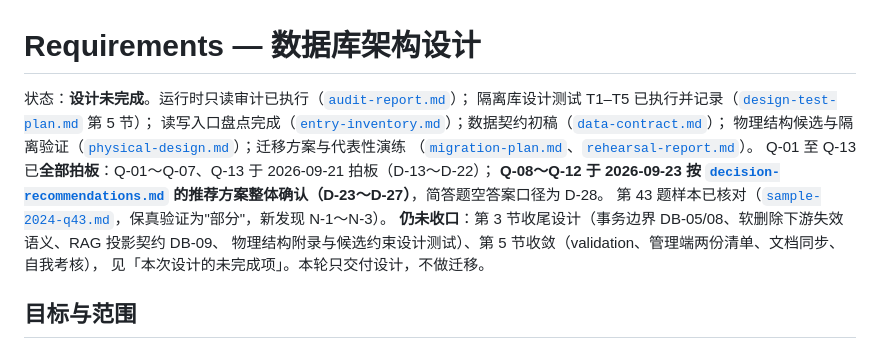
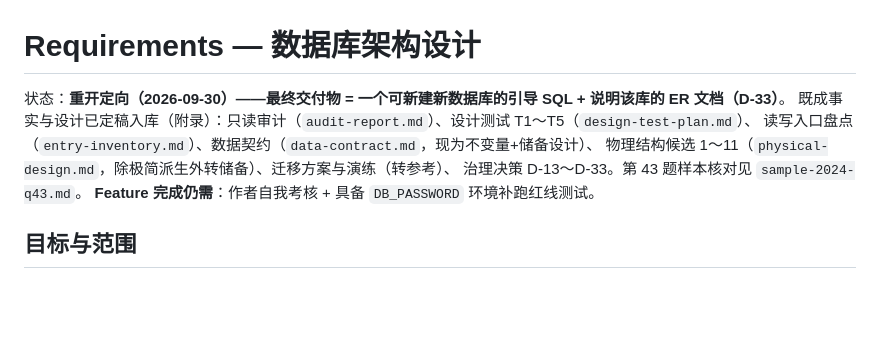
Before and after one commit to tiankai-333/master408v2, a Markdown page: specs/2026-09-20-database-architecture/requirements.md, the part around the change. GitHub-like rendering; blank space fills up the shorter version.

Commit message:
docs(db): 9-20 requirements 状态行修正为重开定向现状
Co-Authored-By: Claude <noreply@anthropic.com>

```diff
--- a/specs/2026-09-20-database-architecture/requirements.md
+++ b/specs/2026-09-20-database-architecture/requirements.md
@@ -1,17 +1,11 @@
 # Requirements — 数据库架构设计
 
-状态：**设计未完成**。运行时只读审计已执行（[`audit-report.md`](appendix/audit-report.md)）；
-隔离库设计测试 T1–T5 已执行并记录（[`design-test-plan.md`](appendix/design-test-plan.md) 第 5 节）；
-读写入口盘点完成（[`entry-inventory.md`](appendix/entry-inventory.md)）；数据契约初稿（[`data-contract.md`](appendix/data-contract.md)）；
-物理结构候选与隔离验证（[`physical-design.md`](appendix/physical-design.md)）；迁移方案与代表性演练
-（[`migration-plan.md`](appendix/migration-plan.md)、[`rehearsal-report.md`](appendix/rehearsal-report.md)）。
-Q-01 至 Q-13 已**全部拍板**：Q-01～Q-07、Q-13 于 2026-09-21 拍板（D-13～D-22）；
-**Q-08～Q-12 于 2026-09-23 按 [`decision-recommendations.md`](appendix/decision-recommendations.md)
-的推荐方案整体确认（D-23～D-27）**，简答题空答案口径为 D-28。
-第 43 题样本已核对（[`sample-2024-q43.md`](appendix/sample-2024-q43.md)，保真验证为"部分"，新发现 N-1～N-3）。
-**仍未收口**：第 3 节收尾设计（事务边界 DB-05/08、软删除下游失效语义、RAG 投影契约 DB-09、
-物理结构附录与候选约束设计测试）、第 5 节收敛（validation、管理端两份清单、文档同步、自我考核），
-见「本次设计的未完成项」。本轮只交付设计，不做迁移。
+状态：**重开定向（2026-09-30）——最终交付物 = 一个可新建新数据库的引导 SQL + 说明该库的 ER 文档（D-33）**。
+既成事实与设计已定稿入库（附录）：只读审计（`audit-report.md`）、设计测试 T1～T5（`design-test-plan.md`）、
+读写入口盘点（`entry-inventory.md`）、数据契约（`data-contract.md`，现为不变量+储备设计）、
+物理结构候选 1～11（`physical-design.md`，除极简派生外转储备）、迁移方案与演练（转参考）、
+治理决策 D-13～D-33。第 43 题样本核对见 `sample-2024-q43.md`。
+**Feature 完成仍需**：作者自我考核 + 具备 `DB_PASSWORD` 环境补跑红线测试。
 
 ## 目标与范围
 
```
